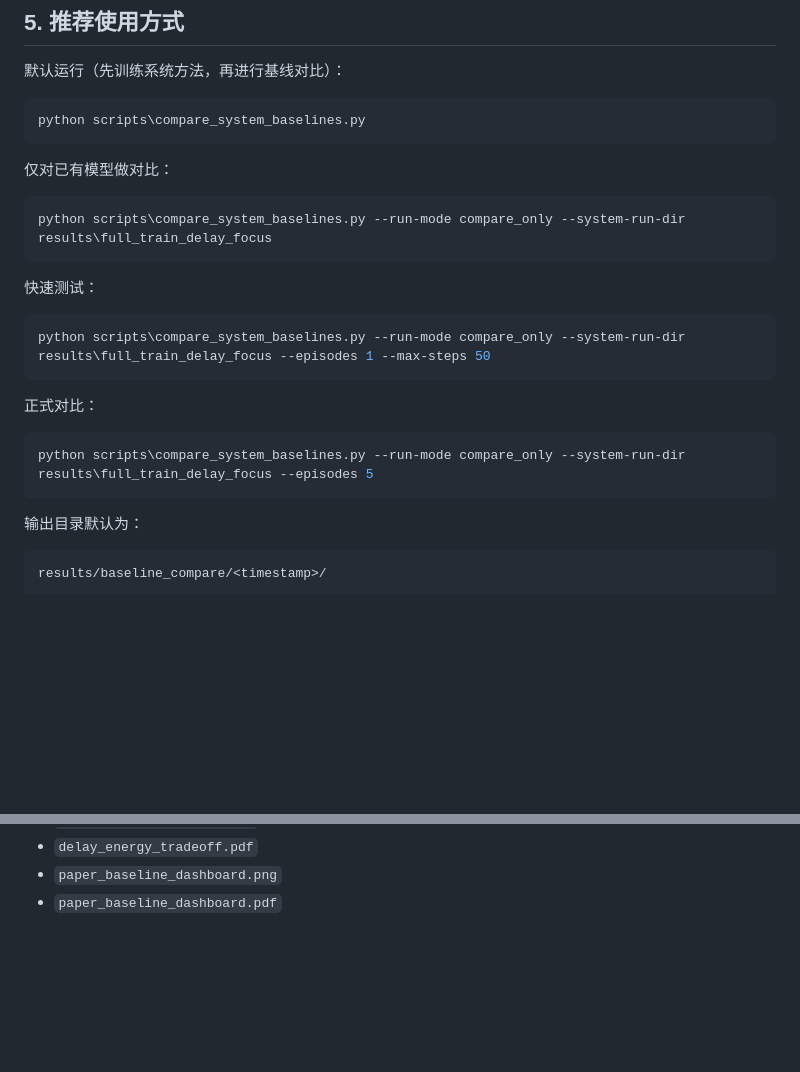
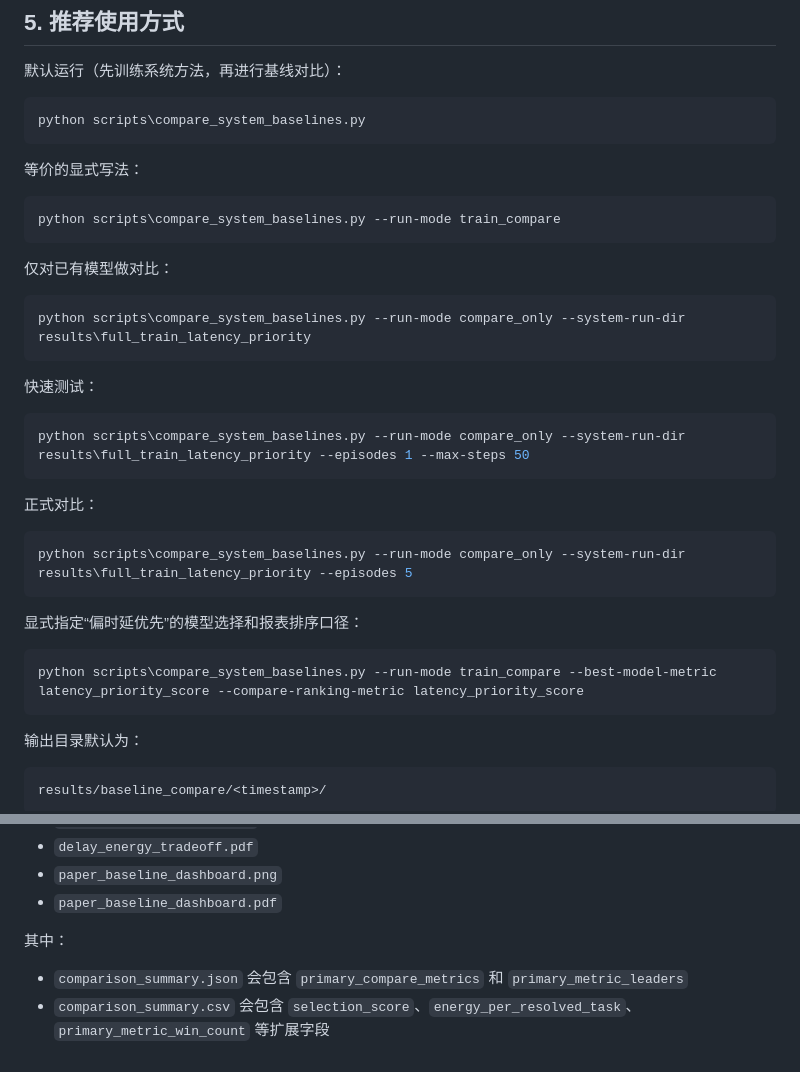
Before and after one commit to anan53214-blip/leo_switch, a Markdown page: docs/BASELINE_STRATEGIES.md, 2 parts joined by grey strips. Rendered like a GitHub page; blank space fills up the shorter version.

````diff
--- a/docs/BASELINE_STRATEGIES.md
+++ b/docs/BASELINE_STRATEGIES.md
@@ -337,22 +377,34 @@ joint_score = handover_value + task_score + enqueue_bonus
 python scripts\compare_system_baselines.py
 ```
 
+等价的显式写法：
+
+```powershell
+python scripts\compare_system_baselines.py --run-mode train_compare
+```
+
 仅对已有模型做对比：
 
 ```powershell
-python scripts\compare_system_baselines.py --run-mode compare_only --system-run-dir results\full_train_delay_focus
+python scripts\compare_system_baselines.py --run-mode compare_only --system-run-dir results\full_train_latency_priority
 ```
 
 快速测试：
 
 ```powershell
-python scripts\compare_system_baselines.py --run-mode compare_only --system-run-dir results\full_train_delay_focus --episodes 1 --max-steps 50
+python scripts\compare_system_baselines.py --run-mode compare_only --system-run-dir results\full_train_latency_priority --episodes 1 --max-steps 50
 ```
 
 正式对比：
 
 ```powershell
-python scripts\compare_system_baselines.py --run-mode compare_only --system-run-dir results\full_train_delay_focus --episodes 5
+python scripts\compare_system_baselines.py --run-mode compare_only --system-run-dir results\full_train_latency_priority --episodes 5
+```
+
+显式指定“偏时延优先”的模型选择和报表排序口径：
+
+```powershell
+python scripts\compare_system_baselines.py --run-mode train_compare --best-model-metric latency_priority_score --compare-ranking-metric latency_priority_score
 ```
 
 输出目录默认为：
@@ -374,3 +426,8 @@ results/baseline_compare/<timestamp>/
 - `delay_energy_tradeoff.pdf`
 - `paper_baseline_dashboard.png`
 - `paper_baseline_dashboard.pdf`
+
+其中：
+
+- `comparison_summary.json` 会包含 `primary_compare_metrics` 和 `primary_metric_leaders`
+- `comparison_summary.csv` 会包含 `selection_score`、`energy_per_resolved_task`、`primary_metric_win_count` 等扩展字段
````
Also changed, not shown: other parts of docs/BASELINE_STRATEGIES.md (+42 -2 lines), docs/TRAINING_GUIDE.md (+30 -3 lines).
